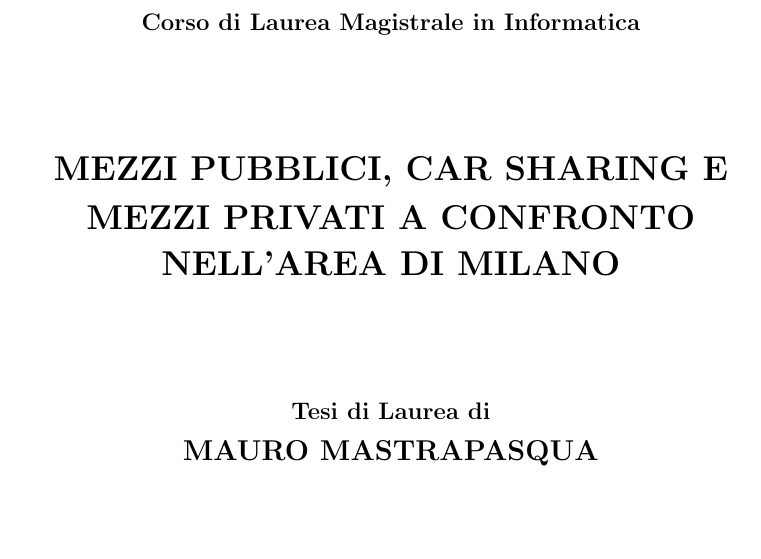
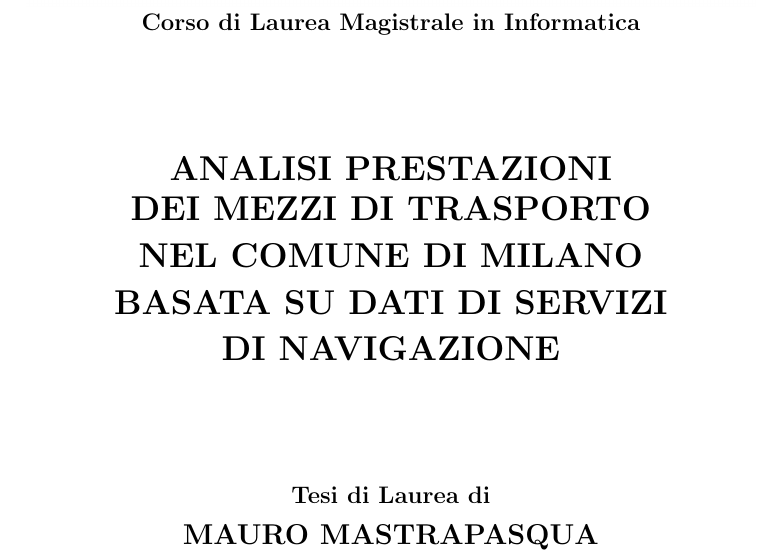
Before and after one commit to mmastrapasqua7/kowalskianalysis, a LaTeX document (tesi/Tesi.tex): part of page 1 of 8, cut so that both start at the same text, the shorter picture padded with empty space. Compiled offline with pdfLaTeX.

```diff
--- a/tesi/Tesi.tex
+++ b/tesi/Tesi.tex
@@ -27,11 +27,15 @@
 
 		\vspace{14mm}
 		\begin{center}
-			{\LARGE{\bf MEZZI PUBBLICI, CAR SHARING E}}\\
+			{\LARGE{\bf ANALISI PRESTAZIONI}}\\
 			\vspace{3mm}
-			{\LARGE{\bf MEZZI PRIVATI A CONFRONTO}}\\
+			{\LARGE{\bf DEI MEZZI DI TRASPORTO}}\\
 			\vspace{4mm}
-			{\LARGE{\bf NELL'AREA DI MILANO}}\\
+			{\LARGE{\bf NEL COMUNE DI MILANO}}\\
+			\vspace{4mm}
+			{\LARGE{\bf BASATA SU DATI DI SERVIZI}}\\
+			\vspace{4mm}
+			{\LARGE{\bf DI NAVIGAZIONE}}\\
 		\end{center}
 
 		\vspace{14mm}
```
Also changed, not shown: tesi/docs/papers/ADensityBasedAlgorithmForDiscoveringClustersInLargeSpatialDatabasesWithNoise_Ester_1996.pdf (deleted), tesi/docs/papers/AFastApproachToClusteringDatasetsUsingDBSCANAndPruningAlgorithms_Vijayalaksmi_2012.pdf (deleted), tesi/docs/papers/ClusteringLargeSpatialDataWithLocalDensityAndItsApplication_Wei_2009.pdf (deleted), tesi/docs/papers/ImprovedSamplingBasedDBSCANForLargeSpatialDatabases_Borah_2004.pdf (deleted), tesi/docs/papers/Mapping different forms of mobility in the Milan urban region.pdf (added), tesi/docs/papers/Simulating_the_Impact_of_Shared-_Autonomous_Vehicles_on_Urban_Mobility_a_Case_Study_of_Milan.pdf (added), tesi/docs/papers/ijgi-01-00256.pdf (added), 2 other files.
